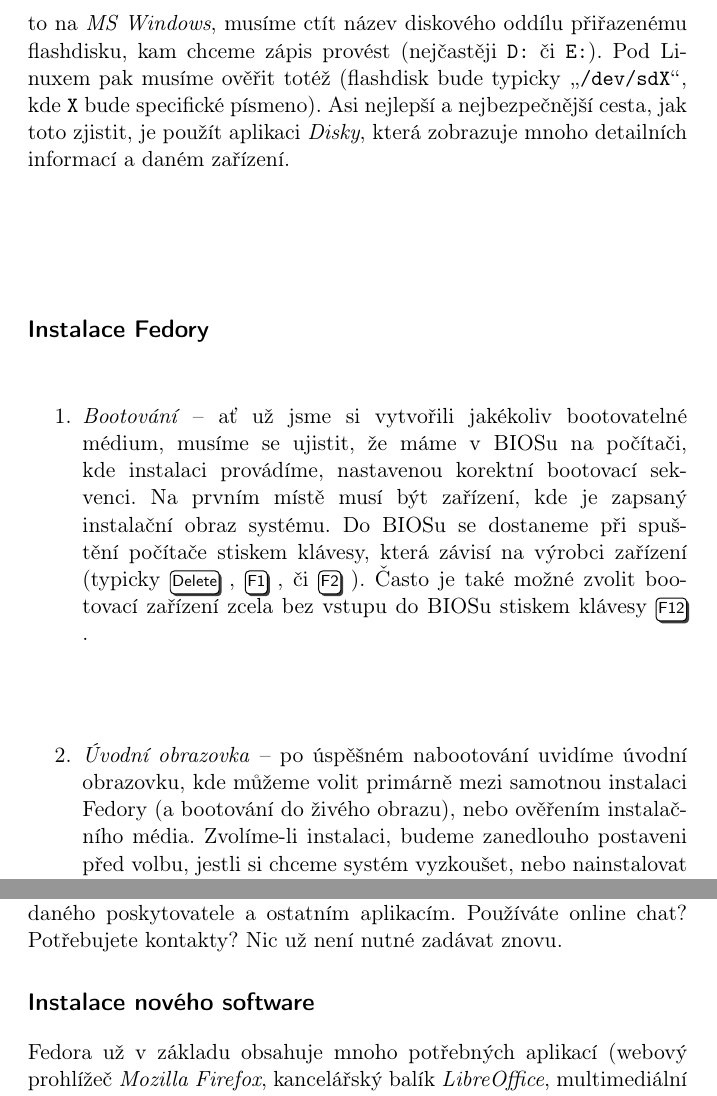
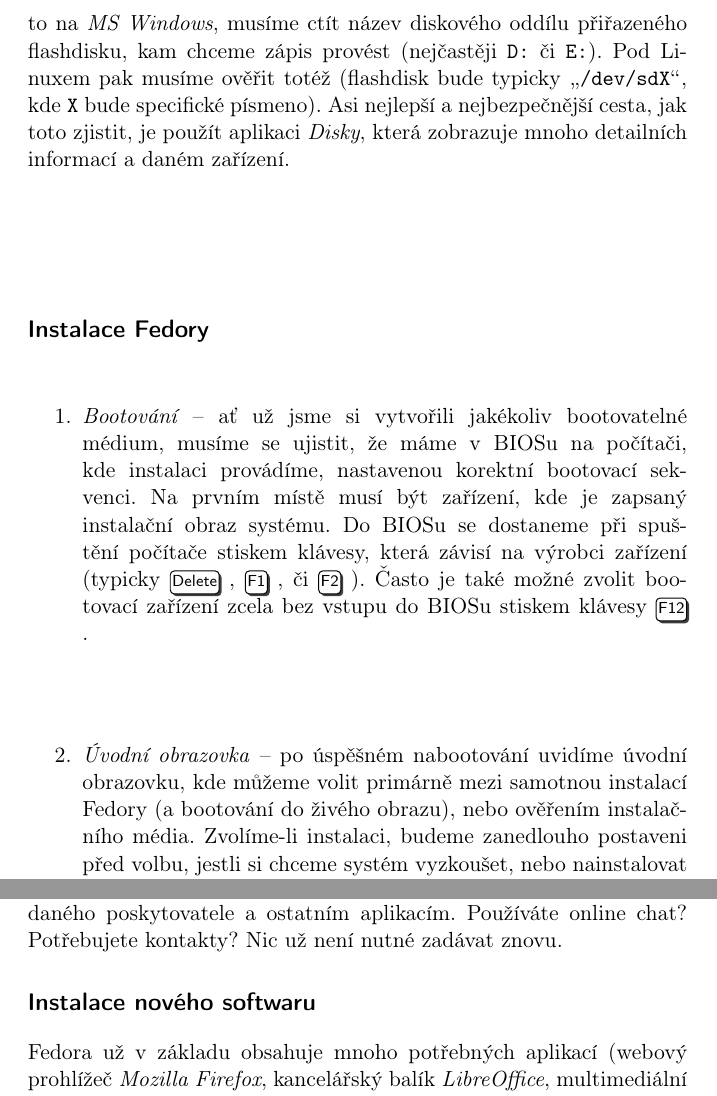
Before and after one commit to celestian/fedora_handbook, a LaTeX book (handbook.tex, which reads 03_ziskat.tex, 04_kroky.tex): two parts of pages 9 and 17 of 25, joined at a grey line, cut so that both start at the same text. Compiled offline with pdfLaTeX; a LaTeX package or settings file that is missing is left out.

Commit message:
Opravy preklepu.

```diff
--- a/03_ziskat.tex
+++ b/03_ziskat.tex
@@ -20,7 +20,7 @@
 \end{center}
 \end{figure}
 
-Pro poslední dva body platí zásadní věc. Musíme si pečlivě ověřit, na který disk provádíme zápis instalačního ISO obrazu. Provádíme-li to na \emph{MS~Windows}, musíme ctít název diskového oddílu přiřazenému flashdisku, kam chceme zápis provést (nejčastěji \texttt{D:} či \texttt{E:}). Pod Linuxem pak musíme ověřit totéž (flashdisk bude typicky \uv{\texttt{/dev/sdX}}, kde \texttt{X} bude specifické písmeno). Asi nejlepší a nejbezpečnější cesta, jak toto zjistit, je použít aplikaci \emph{Disky}, která zobrazuje mnoho detailních informací a daném zařízení.
+Pro poslední dva body platí zásadní věc. Musíme si pečlivě ověřit, na který disk provádíme zápis instalačního ISO obrazu. Provádíme-li to na \emph{MS~Windows}, musíme ctít název diskového oddílu přiřazeného flashdisku, kam chceme zápis provést (nejčastěji \texttt{D:} či \texttt{E:}). Pod Linuxem pak musíme ověřit totéž (flashdisk bude typicky \uv{\texttt{/dev/sdX}}, kde \texttt{X} bude specifické písmeno). Asi nejlepší a nejbezpečnější cesta, jak toto zjistit, je použít aplikaci \emph{Disky}, která zobrazuje mnoho detailních informací a daném zařízení.
 
 \section*{Instalace Fedory}
 \begin{enumerate}
--- a/04_kroky.tex
+++ b/04_kroky.tex
@@ -105,7 +105,7 @@
 \end{center}
 \end{figure}
 
-\section*{Instalace nového software}
+\section*{Instalace nového softwaru}
 \sloppy{Fedora už v~základu obsahuje mnoho potřebných aplikací (webový prohlížeč \emph{Mozilla~Firefox}, kancelářský balík \emph{LibreOffi\-ce}, multimediální přehrávač \emph{Totem}} a desítky dalších). Co když ale potřebujeme více programů? Ne všechen software může být zahrnut do výchozí instalace systému, je ale dostupný v~tzv. repozitářích, z~nichž lze daný program jednoduše stáhnout. Repozitář je tvořen sadou serverů a jejich zrcadel, kde jsou umístěny balíky s~různými aplikacemi a knihovnami. Slyšeli jste o~\uv{appstore} na různých mobilních platformách? Pak jste velice blízko, základní princip je stejný. Chcete nějaký program stáhnout z~webu a nainstalovat? Zkuste se nejprve podívat, zda není k~dispozici v~repozitářích. Na Linuxu se tak instaluje naprostá většina aplikací. Jak tedy na to?
 
 \begin{enumerate}
```
Also changed, not shown: handbook.pdf, 03_ziskat.tex (2 more changed lines).
